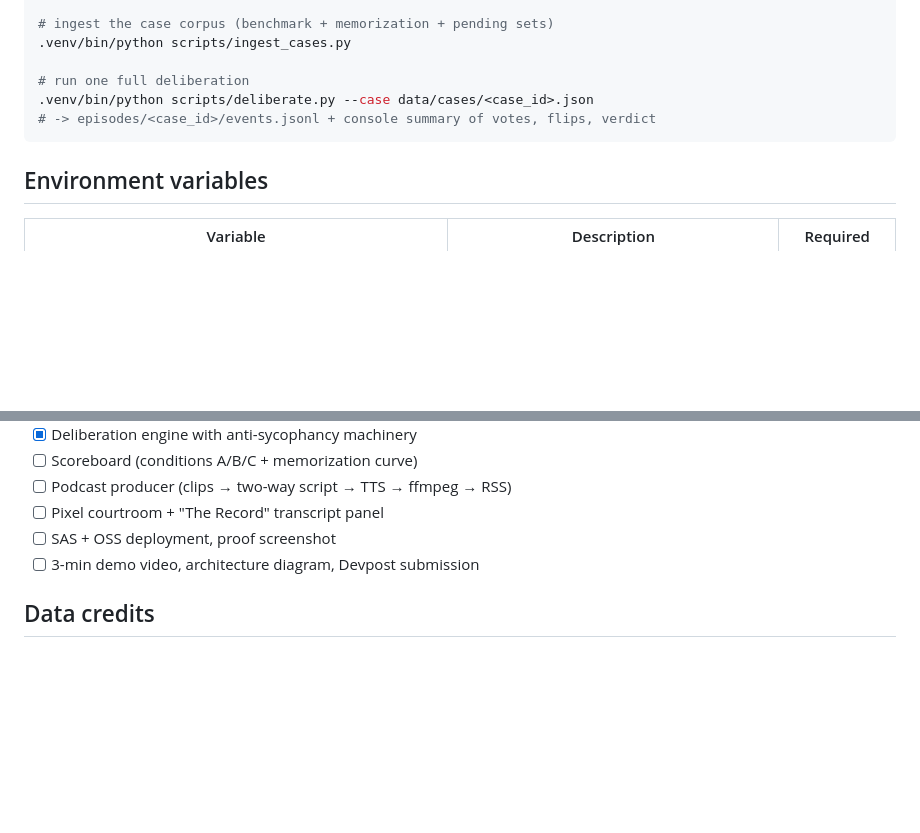
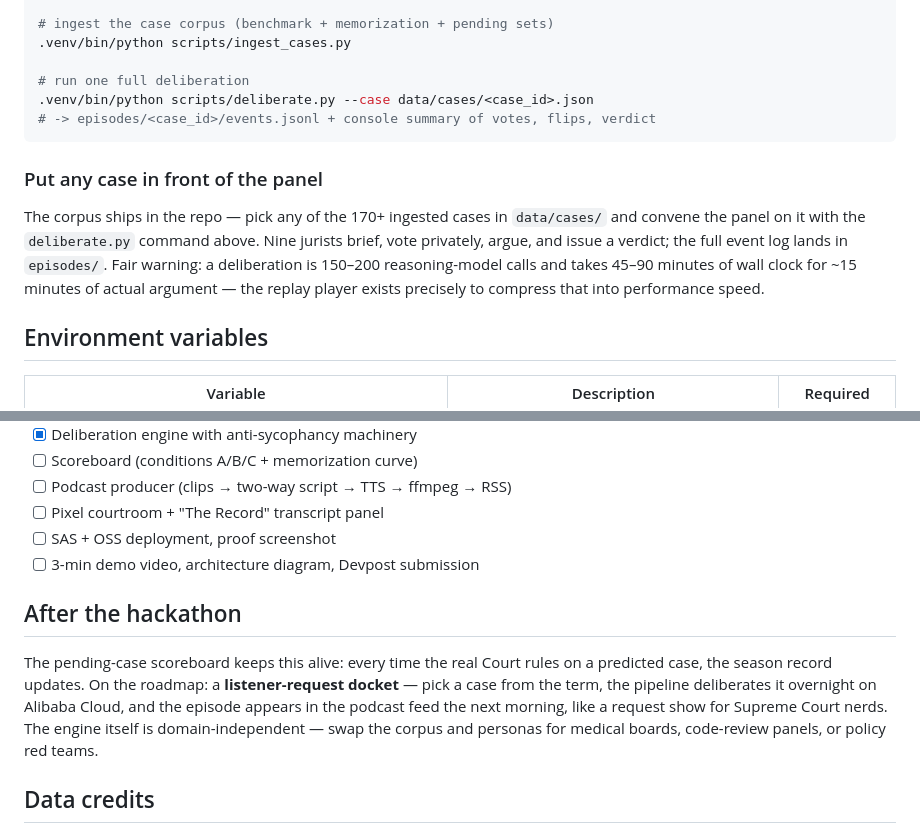
Before and after one commit to tmoody1973/split-decision, a Markdown page: README.md, 2 parts joined by grey strips. GitHub-like rendering; blank space fills up the shorter version.

Commit message:
docs(readme): run-your-own-case reproducibility + post-hackathon request-docket roadmap

````diff
--- a/README.md
+++ b/README.md
@@ -92,6 +92,16 @@ cp .env.example .env   # add your keys (see table below)
 # -> episodes/<case_id>/events.jsonl + console summary of votes, flips, verdict
 ```
 
+### Put any case in front of the panel
+
+The corpus ships in the repo — pick any of the 170+ ingested cases in
+`data/cases/` and convene the panel on it with the `deliberate.py` command
+above. Nine jurists brief, vote privately, argue, and issue a verdict; the
+full event log lands in `episodes/`. Fair warning: a deliberation is 150–200
+reasoning-model calls and takes 45–90 minutes of wall clock for ~15 minutes
+of actual argument — the replay player exists precisely to compress that into
+performance speed.
+
 ## Environment variables
 
 | Variable | Description | Required |
@@ -147,6 +157,16 @@ first one's record.
 - [ ] SAS + OSS deployment, proof screenshot
 - [ ] 3-min demo video, architecture diagram, Devpost submission
 
+## After the hackathon
+
+The pending-case scoreboard keeps this alive: every time the real Court rules
+on a predicted case, the season record updates. On the roadmap: a
+**listener-request docket** — pick a case from the term, the pipeline
+deliberates it overnight on Alibaba Cloud, and the episode appears in the
+podcast feed the next morning, like a request show for Supreme Court nerds.
+The engine itself is domain-independent — swap the corpus and personas for
+medical boards, code-review panels, or policy red teams.
+
 ## Data credits
 
 Case data comes from three excellent free-law resources: [CourtListener](https://www.courtlistener.com)
````
